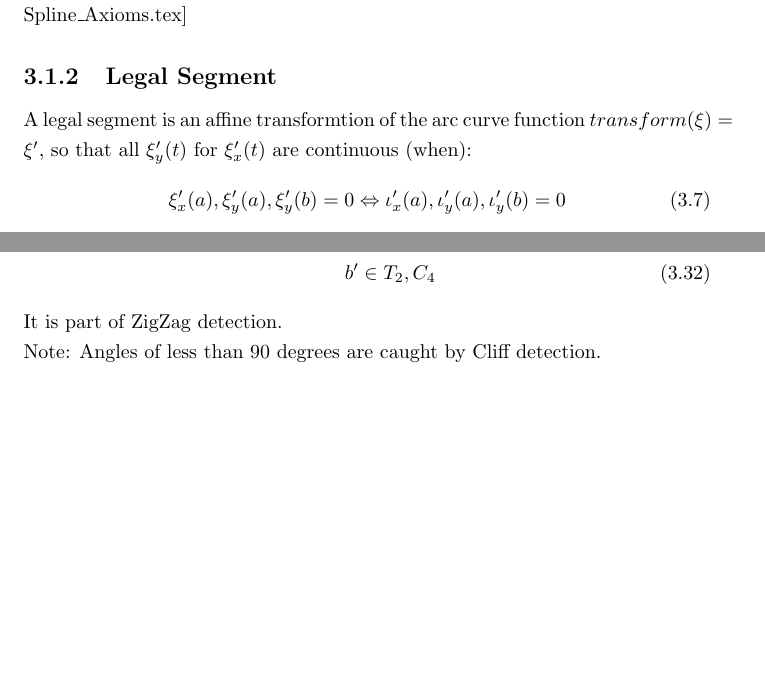
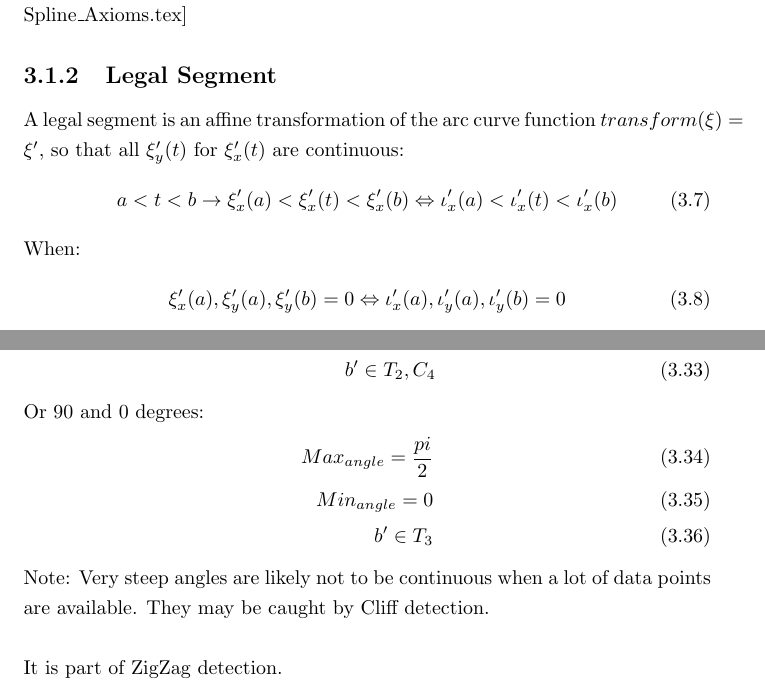
Before and after one commit to specpose/stopeight, a LaTeX thesis (doc/latex/Stopeight_Analyzer.tex): two parts of pages 7 and 12 of 16, joined at a grey line, cut so that both start at the same text, the shorter picture padded with empty space. Compiled offline with pdfLaTeX.

Commit message:
FIXED doc latex Stopeight_Analyzer continuous step-back and Spike angle under 90

```diff
--- a/doc/latex/Stopeight_Analyzer.tex
+++ b/doc/latex/Stopeight_Analyzer.tex
@@ -148,7 +148,11 @@ h_{1}' & h_{2}' & h_{3}'
 The composite $transform(\xi)$ is based on parameter $t$ and $\{H_{1}, ... ,H_{4}\}$. ~\cite[Spline\_Axioms.tex]{Stopeight}
 
 \subsection{Legal Segment}
-A legal segment is an affine transformtion of the arc curve function $transform(\xi) = \xi'$, so that all $\xi'_{y}(t)$ for $\xi'_{x}(t)$ are continuous (when):
+A legal segment is an affine transformation of the arc curve function $transform(\xi) = \xi'$, so that all $\xi'_{y}(t)$ for $\xi'_{x}(t)$ are continuous:
+\begin{align}
+a<t<b\rightarrow \xi'_{x}(a)<\xi'_{x}(t)<\xi'_{x}(b) \Leftrightarrow \iota'_{x}(a)<\iota'_{x}(t)<\iota'_{x}(b)
+\end{align}
+When:
 \begin{align}
 \xi'_{x}(a),\xi'_{y}(a), \xi'_{y}(b) = 0 \Leftrightarrow \iota'_{x}(a),\iota'_{y}(a), \iota'_{y}(b) = 0
 \end{align}
@@ -294,8 +298,14 @@ Max_{angle}=\frac{3\pi}{4}\\
 Min_{angle}=\frac{pi}{2}\\
 b' \in T_{2},C_{4}
 \end{align}
-It is part of ZigZag detection.\\
-Note: Angles of less than 90 degrees are caught by Cliff detection.
+Or 90 and 0 degrees:
+\begin{align}
+Max_{angle}=\frac{pi}{2}\\
+Min_{angle}=0\\
+b' \in T_{3}
+\end{align}
+Note: Very steep angles are likely not to be continuous when a lot of data points are available. They may be caught by Cliff detection.\\\\
+It is part of ZigZag detection.
 
 \subsection{Moustache?}
 Indicates a break or change of direction $dir_{Z}$ in Swells and Spirals $[a,b',c]$ at the most. A Spike on the other hand only leads to the creation of a ZigZag.
```
